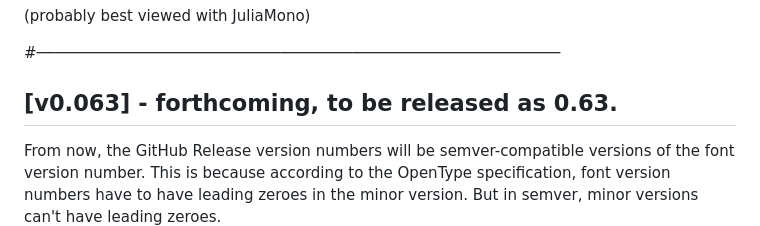
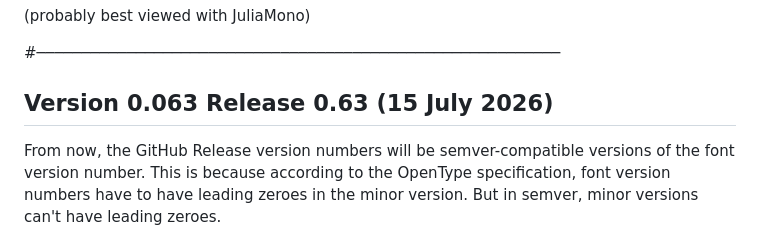
Before and after one commit to cormullion/juliamono, a Markdown page: CHANGELOG.md, the part around the change. Rendered like a GitHub page.

```diff
--- a/CHANGELOG.md
+++ b/CHANGELOG.md
@@ -4,7 +4,7 @@
 
 #──────────────────────────────────────────────────────────
 
-## [v0.063] - forthcoming, to be released as 0.63.
+## Version 0.063 Release 0.63 (15 July 2026)
 
 From now, the GitHub Release version numbers will be semver-compatible
 versions of the font version number. This is because according to the
```
